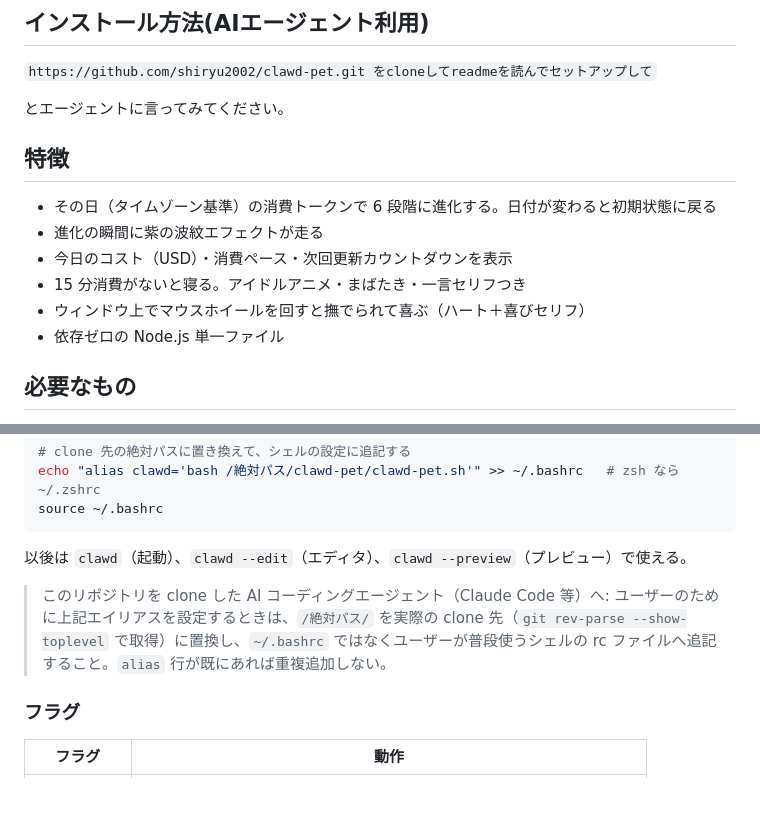
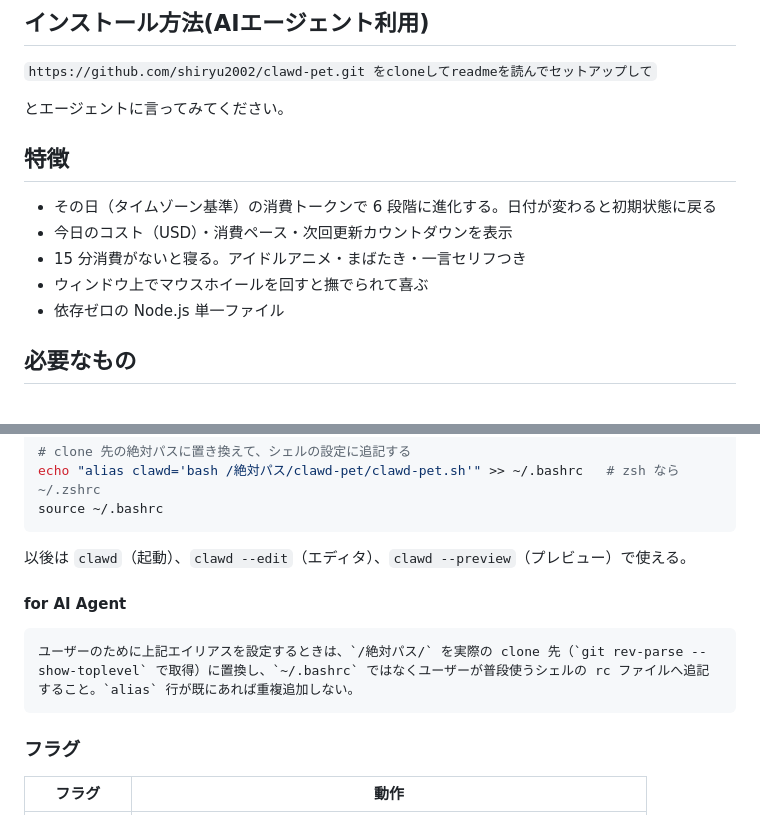
Before and after one commit to shiryu2002/clawd-pet, a Markdown page: README.md, 2 parts joined by grey strips. Drawn GitHub-style; blank space fills up the shorter version.

Commit message:
Update README with AI Agent alias instructions
Added instructions for AI Agent alias setup.

````diff
--- a/README.md
+++ b/README.md
@@ -14,10 +14,9 @@ Claude Code の日次トークン消費量で育つターミナルペット。
 ## 特徴
 
 - その日（タイムゾーン基準）の消費トークンで 6 段階に進化する。日付が変わると初期状態に戻る
-- 進化の瞬間に紫の波紋エフェクトが走る
 - 今日のコスト（USD）・消費ペース・次回更新カウントダウンを表示
 - 15 分消費がないと寝る。アイドルアニメ・まばたき・一言セリフつき
-- ウィンドウ上でマウスホイールを回すと撫でられて喜ぶ（ハート＋喜びセリフ）
+- ウィンドウ上でマウスホイールを回すと撫でられて喜ぶ
 - 依存ゼロの Node.js 単一ファイル
 
 ## 必要なもの
@@ -49,7 +48,10 @@ source ~/.bashrc
 
 以後は `clawd`（起動）、`clawd --edit`（エディタ）、`clawd --preview`（プレビュー）で使える。
 
-> このリポジトリを clone した AI コーディングエージェント（Claude Code 等）へ: ユーザーのために上記エイリアスを設定するときは、`/絶対パス/` を実際の clone 先（`git rev-parse --show-toplevel` で取得）に置換し、`~/.bashrc` ではなくユーザーが普段使うシェルの rc ファイルへ追記すること。`alias` 行が既にあれば重複追加しない。
+#### for AI Agent
+```
+ユーザーのために上記エイリアスを設定するときは、`/絶対パス/` を実際の clone 先（`git rev-parse --show-toplevel` で取得）に置換し、`~/.bashrc` ではなくユーザーが普段使うシェルの rc ファイルへ追記すること。`alias` 行が既にあれば重複追加しない。
+```
 
 ### フラグ
 
````
